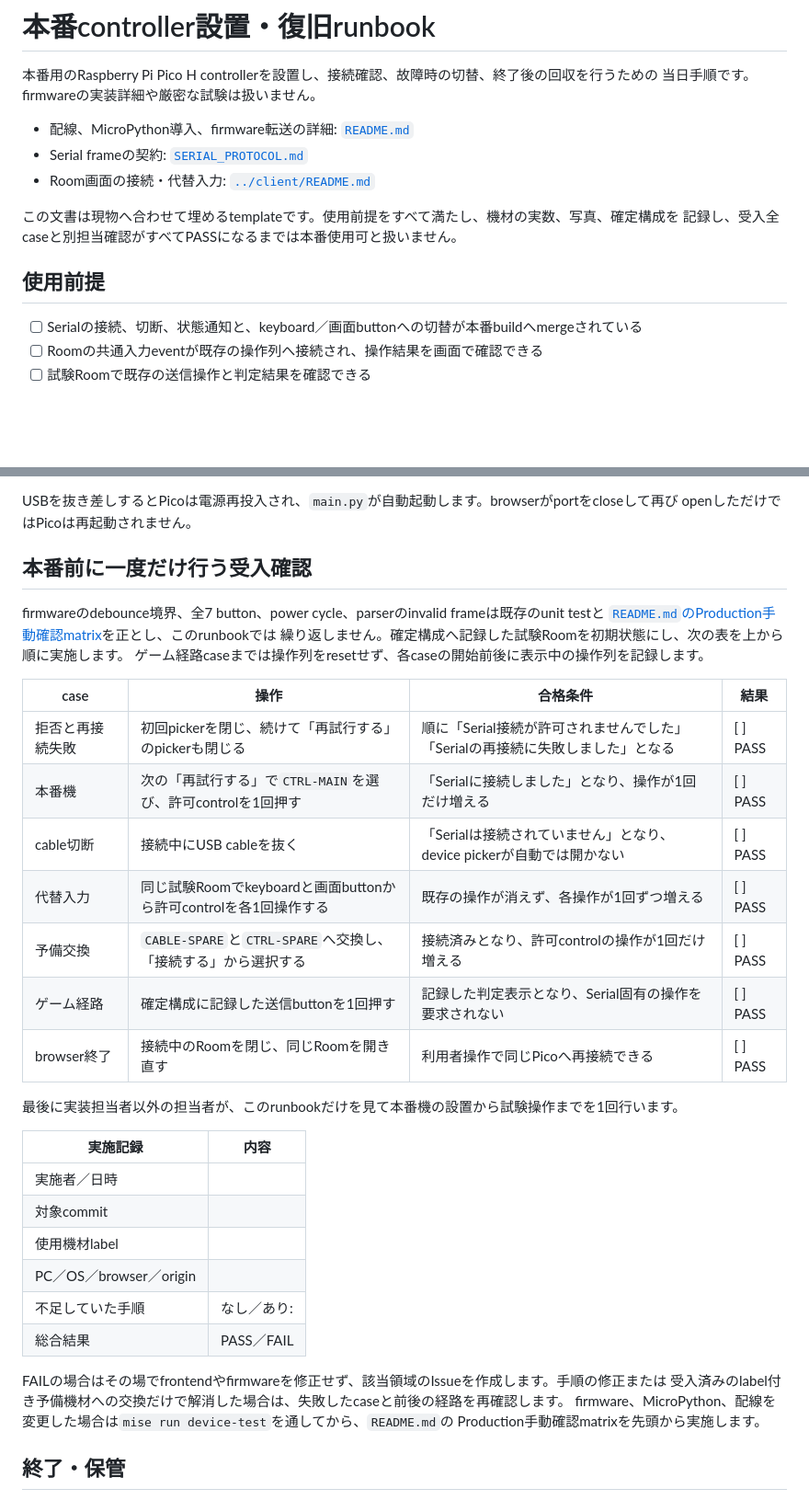
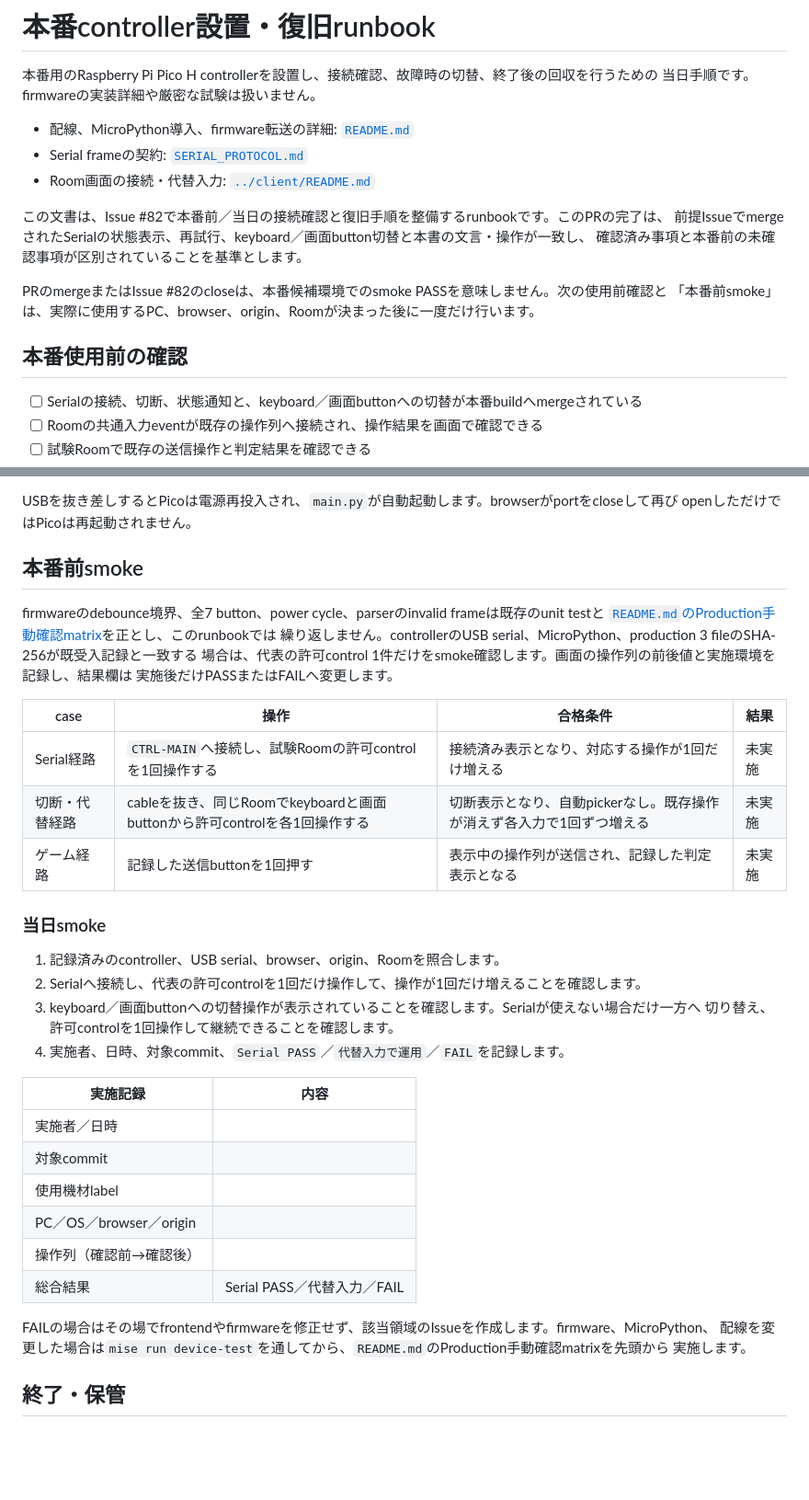
Before and after one commit to traP-jp/1m26_11, a Markdown page: device/PRODUCTION_RUNBOOK.md, 2 parts joined by grey strips. Shown at 92% size. Drawn GitHub-style; blank space fills up the shorter version.

```diff
--- a/device/PRODUCTION_RUNBOOK.md
+++ b/device/PRODUCTION_RUNBOOK.md
@@ -7,10 +7,14 @@
 - Serial frameの契約: [`SERIAL_PROTOCOL.md`](SERIAL_PROTOCOL.md)
 - Room画面の接続・代替入力: [`../client/README.md`](../client/README.md)
 
-この文書は現物へ合わせて埋めるtemplateです。使用前提をすべて満たし、機材の実数、写真、確定構成を
-記録し、受入全caseと別担当確認がすべてPASSになるまでは本番使用可と扱いません。
+この文書は、Issue #82で本番前／当日の接続確認と復旧手順を整備するrunbookです。このPRの完了は、
+前提IssueでmergeされたSerialの状態表示、再試行、keyboard／画面button切替と本書の文言・操作が一致し、
+確認済み事項と本番前の未確認事項が区別されていることを基準とします。
 
-## 使用前提
+PRのmergeまたはIssue #82のcloseは、本番候補環境でのsmoke PASSを意味しません。次の使用前確認と
+「本番前smoke」は、実際に使用するPC、browser、origin、Roomが決まった後に一度だけ行います。
+
+## 本番使用前の確認
 
 - [ ] Serialの接続、切断、状態通知と、keyboard／画面buttonへの切替が本番buildへmergeされている
 - [ ] Roomの共通入力eventが既存の操作列へ接続され、操作結果を画面で確認できる
@@ -175,38 +192,40 @@ keyboardではRoomに表示されたキーだけを使用します。画面butto
 USBを抜き差しするとPicoは電源再投入され、`main.py`が自動起動します。browserがportをcloseして再び
 openしただけではPicoは再起動されません。
 
-## 本番前に一度だけ行う受入確認
+## 本番前smoke
 
 firmwareのdebounce境界、全7 button、power cycle、parserのinvalid frameは既存のunit testと
 [`README.md`のProduction手動確認matrix](README.md#production手動確認matrix)を正とし、このrunbookでは
-繰り返しません。確定構成へ記録した試験Roomを初期状態にし、次の表を上から順に実施します。
-ゲーム経路caseまでは操作列をresetせず、各caseの開始前後に表示中の操作列を記録します。
+繰り返しません。controllerのUSB serial、MicroPython、production 3 fileのSHA-256が既受入記録と一致する
+場合は、代表の許可control 1件だけをsmoke確認します。画面の操作列の前後値と実施環境を記録し、結果欄は
+実施後だけPASSまたはFAILへ変更します。
 
-| case             | 操作                                                             | 合格条件                                                                       | 結果     |
-| ---------------- | ---------------------------------------------------------------- | ------------------------------------------------------------------------------ | -------- |
-| 拒否と再接続失敗 | 初回pickerを閉じ、続けて「再試行する」のpickerも閉じる           | 順に「Serial接続が許可されませんでした」「Serialの再接続に失敗しました」となる | [ ] PASS |
-| 本番機           | 次の「再試行する」で`CTRL-MAIN`を選び、許可controlを1回押す      | 「Serialに接続しました」となり、操作が1回だけ増える                            | [ ] PASS |
-| cable切断        | 接続中にUSB cableを抜く                                          | 「Serialは接続されていません」となり、device pickerが自動では開かない          | [ ] PASS |
-| 代替入力         | 同じ試験Roomでkeyboardと画面buttonから許可controlを各1回操作する | 既存の操作が消えず、各操作が1回ずつ増える                                      | [ ] PASS |
-| 予備交換         | `CABLE-SPARE`と`CTRL-SPARE`へ交換し、「接続する」から選択する    | 接続済みとなり、許可controlの操作が1回だけ増える                               | [ ] PASS |
-| ゲーム経路       | 確定構成に記録した送信buttonを1回押す                            | 記録した判定表示となり、Serial固有の操作を要求されない                         | [ ] PASS |
-| browser終了      | 接続中のRoomを閉じ、同じRoomを開き直す                           | 利用者操作で同じPicoへ再接続できる                                             | [ ] PASS |
+| case           | 操作                                                                      | 合格条件                                                              | 結果   |
+| -------------- | ------------------------------------------------------------------------- | --------------------------------------------------------------------- | ------ |
+| Serial経路     | `CTRL-MAIN`へ接続し、試験Roomの許可controlを1回操作する                   | 接続済み表示となり、対応する操作が1回だけ増える                       | 未実施 |
+| 切断・代替経路 | cableを抜き、同じRoomでkeyboardと画面buttonから許可controlを各1回操作する | 切断表示となり、自動pickerなし。既存操作が消えず各入力で1回ずつ増える | 未実施 |
+| ゲーム経路     | 記録した送信buttonを1回押す                                               | 表示中の操作列が送信され、記録した判定表示となる                      | 未実施 |
 
-最後に実装担当者以外の担当者が、このrunbookだけを見て本番機の設置から試験操作までを1回行います。
+### 当日smoke
 
-| 実施記録                | 内容        |
-| ----------------------- | ----------- |
-| 実施者／日時            |             |
-| 対象commit              |             |
-| 使用機材label           |             |
-| PC／OS／browser／origin |             |
-| 不足していた手順        | なし／あり: |
-| 総合結果                | PASS／FAIL  |
+1. 記録済みのcontroller、USB serial、browser、origin、Roomを照合します。
+2. Serialへ接続し、代表の許可controlを1回だけ操作して、操作が1回だけ増えることを確認します。
+3. keyboard／画面buttonへの切替操作が表示されていることを確認します。Serialが使えない場合だけ一方へ
+   切り替え、許可controlを1回操作して継続できることを確認します。
+4. 実施者、日時、対象commit、`Serial PASS`／`代替入力で運用`／`FAIL`を記録します。
 
-FAILの場合はその場でfrontendやfirmwareを修正せず、該当領域のIssueを作成します。手順の修正または
-受入済みのlabel付き予備機材への交換だけで解消した場合は、失敗したcaseと前後の経路を再確認します。
-firmware、MicroPython、配線を変更した場合は`mise run device-test`を通してから、`README.md`の
-Production手動確認matrixを先頭から実施します。
+| 実施記録                | 内容                        |
+| ----------------------- | --------------------------- |
+| 実施者／日時            |                             |
+| 対象commit              |                             |
+| 使用機材label           |                             |
+| PC／OS／browser／origin |                             |
+| 操作列（確認前→確認後） |                             |
+| 総合結果                | Serial PASS／代替入力／FAIL |
+
+FAILの場合はその場でfrontendやfirmwareを修正せず、該当領域のIssueを作成します。firmware、MicroPython、
+配線を変更した場合は`mise run device-test`を通してから、`README.md`のProduction手動確認matrixを先頭から
+実施します。
 
 ## 終了・保管
 
```
Also changed, not shown: other parts of device/PRODUCTION_RUNBOOK.md (+30 -17 lines).
